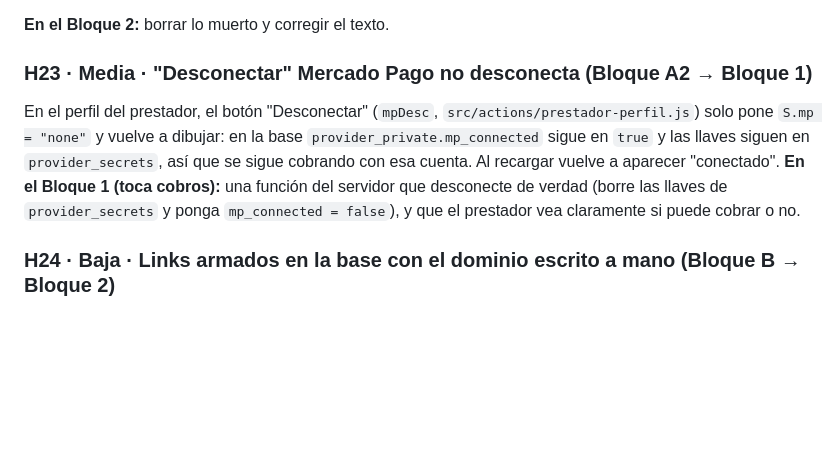
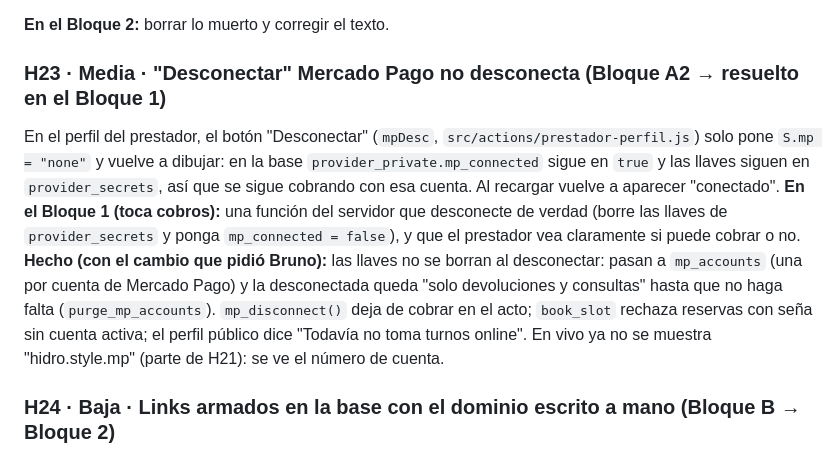
Before and after one commit to bruce-hash/TuTiempoTurnero, a Markdown page: docs/00-estado-y-hallazgos.md, the part around one of its changes. Rendered like a GitHub page; blank space fills up the shorter version.

```diff
--- a/docs/00-estado-y-hallazgos.md
+++ b/docs/00-estado-y-hallazgos.md
@@ -155,12 +163,16 @@ pasar las ramas de demo a `src/demo/`.
 
 **En el Bloque 2:** borrar lo muerto y corregir el texto.
 
-### H23 · Media · "Desconectar" Mercado Pago no desconecta (Bloque A2 → Bloque 1)
+### H23 · Media · "Desconectar" Mercado Pago no desconecta (Bloque A2 → resuelto en el Bloque 1)
 En el perfil del prestador, el botón "Desconectar" (`mpDesc`, `src/actions/prestador-perfil.js`) solo pone
 `S.mp = "none"` y vuelve a dibujar: en la base `provider_private.mp_connected` sigue en `true` y las llaves siguen en
 `provider_secrets`, así que se sigue cobrando con esa cuenta. Al recargar vuelve a aparecer "conectado".
 **En el Bloque 1 (toca cobros):** una función del servidor que desconecte de verdad (borre las llaves de
 `provider_secrets` y ponga `mp_connected = false`), y que el prestador vea claramente si puede cobrar o no.
+**Hecho (con el cambio que pidió Bruno):** las llaves no se borran al desconectar: pasan a `mp_accounts` (una por cuenta
+de Mercado Pago) y la desconectada queda "solo devoluciones y consultas" hasta que no haga falta (`purge_mp_accounts`).
+`mp_disconnect()` deja de cobrar en el acto; `book_slot` rechaza reservas con seña sin cuenta activa; el perfil público
+dice "Todavía no toma turnos online". En vivo ya no se muestra "hidro.style.mp" (parte de H21): se ve el número de cuenta.
 
 ### H24 · Baja · Links armados en la base con el dominio escrito a mano (Bloque B → Bloque 2)
 Los avisos que arma la base (`notify_booking` y `send_scheduled_notices`, al reemplazar `{link}`) usan
```
Also changed, not shown: other parts of docs/00-estado-y-hallazgos.md (+15 -7 lines), CLAUDE.md (+17 -4 lines), docs/02-puesta-en-marcha.md (+12 -1 lines).
